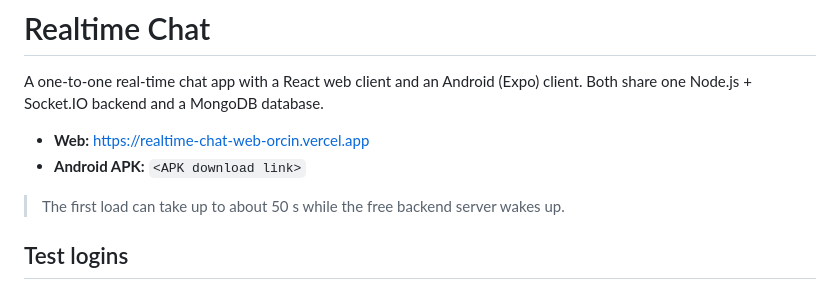
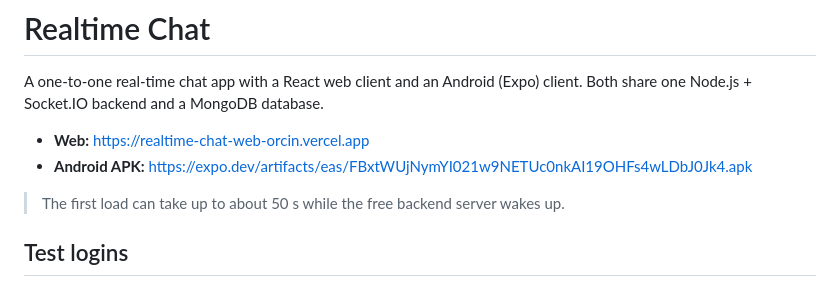
Before and after one commit to shezinparavath/realtime-chat, a Markdown page: README.md, the part around the change. Rendered like a GitHub page.

Commit message:
RTC-P6-03: README APK download link (EAS build artifact)

```diff
--- a/README.md
+++ b/README.md
@@ -3,7 +3,7 @@
 A one-to-one real-time chat app with a React web client and an Android (Expo) client. Both share one Node.js + Socket.IO backend and a MongoDB database.
 
 - **Web:** https://realtime-chat-web-orcin.vercel.app
-- **Android APK:** `<APK download link>`
+- **Android APK:** https://expo.dev/artifacts/eas/FBxtWUjNymYI021w9NETUc0nkAI19OHFs4wLDbJ0Jk4.apk
 
 > The first load can take up to about 50 s while the free backend server wakes up.
 
```
